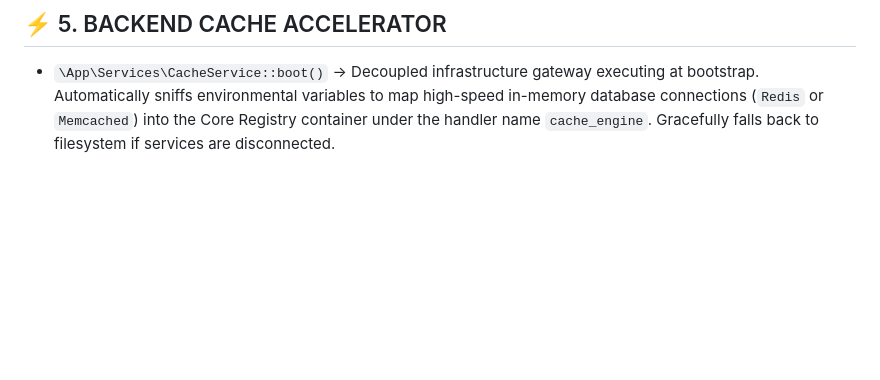
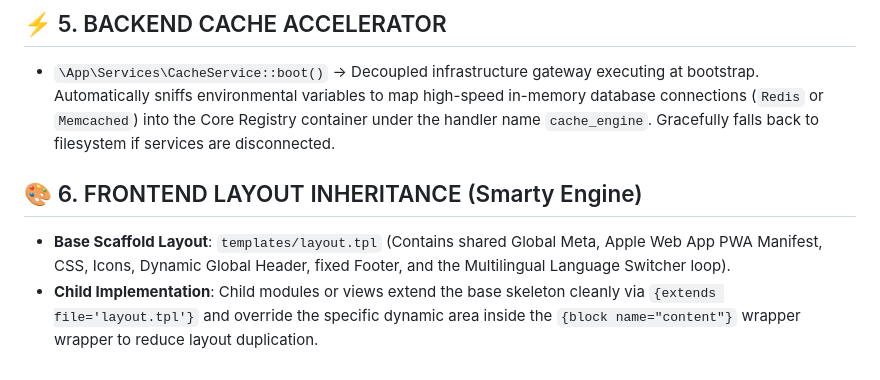
Before and after one commit to anhtunguyen/vietadvisor-platform, a Markdown page: ARCHITECTURE.md, the part around the change. Rendered like a GitHub page; blank space fills up the shorter version.

Commit message:
docs: finalize architecture log layout inheritance and security firewall parameters

```diff
--- a/ARCHITECTURE.md
+++ b/ARCHITECTURE.md
@@ -31,3 +31,7 @@
 
 ## ⚡ 5. BACKEND CACHE ACCELERATOR
 - `\App\Services\CacheService::boot()` -> Decoupled infrastructure gateway executing at bootstrap. Automatically sniffs environmental variables to map high-speed in-memory database connections (`Redis` or `Memcached`) into the Core Registry container under the handler name `cache_engine`. Gracefully falls back to filesystem if services are disconnected.
+
+## 🎨 6. FRONTEND LAYOUT INHERITANCE (Smarty Engine)
+- **Base Scaffold Layout**: `templates/layout.tpl` (Contains shared Global Meta, Apple Web App PWA Manifest, CSS, Icons, Dynamic Global Header, fixed Footer, and the Multilingual Language Switcher loop).
+- **Child Implementation**: Child modules or views extend the base skeleton cleanly via `{extends file='layout.tpl'}` and override the specific dynamic area inside the `{block name="content"}` wrapper wrapper to reduce layout duplication.
```
